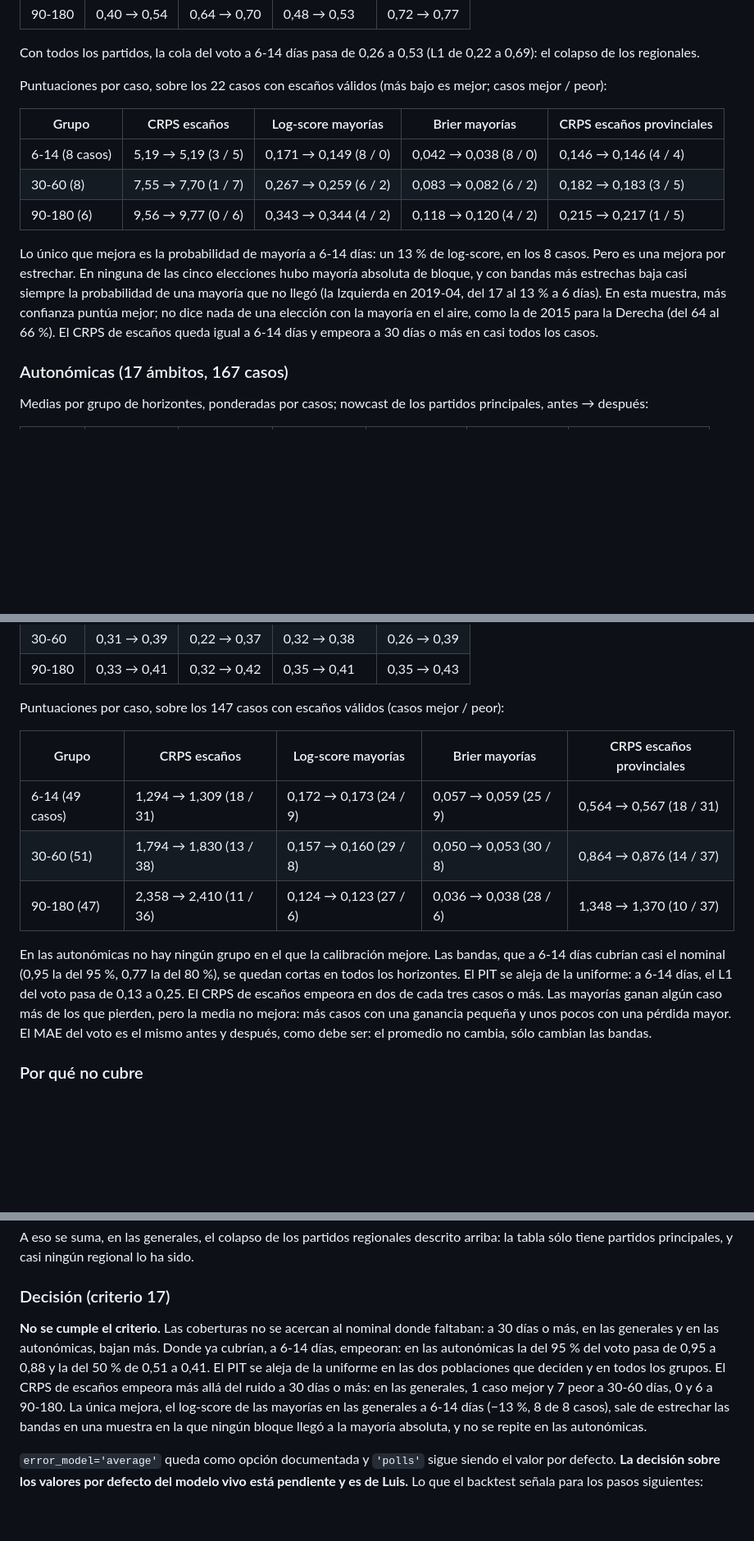
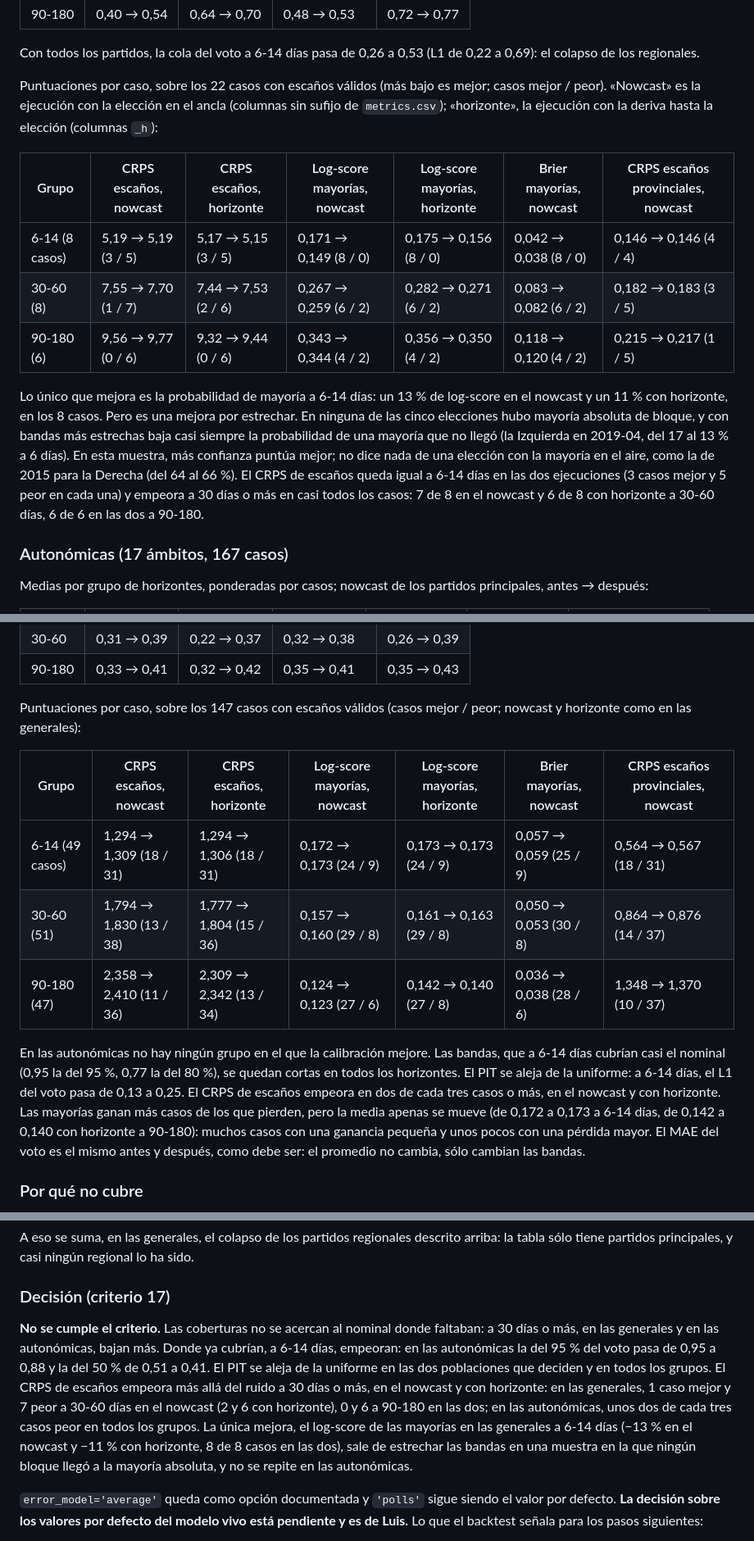
Before and after one commit to luissancho/elections-model, a Markdown page: docs/analisis-2026-09/metodo-15-calibracion.md, 3 parts joined by grey strips. Shown at 82% size. GitHub-like rendering; blank space fills up the shorter version.

Commit message:
docs: método 15, puntuaciones por caso también con horizonte (CRPS y log-score _h) en generales y autonómicas

```diff
--- a/docs/analisis-2026-09/metodo-15-calibracion.md
+++ b/docs/analisis-2026-09/metodo-15-calibracion.md
@@ -63,15 +63,15 @@ PIT de los partidos principales (`summarize_calibration`; colas = las cajas 0 y
 
 Con todos los partidos, la cola del voto a 6-14 días pasa de 0,26 a 0,53 (L1 de 0,22 a 0,69): el colapso de los regionales.
 
-Puntuaciones por caso, sobre los 22 casos con escaños válidos (más bajo es mejor; casos mejor / peor):
+Puntuaciones por caso, sobre los 22 casos con escaños válidos (más bajo es mejor; casos mejor / peor). «Nowcast» es la ejecución con la elección en el ancla (columnas sin sufijo de `metrics.csv`); «horizonte», la ejecución con la deriva hasta la elección (columnas `_h`):
 
-| Grupo | CRPS escaños | Log-score mayorías | Brier mayorías | CRPS escaños provinciales |
-|---|---|---|---|---|
-| 6-14 (8 casos) | 5,19 → 5,19 (3 / 5) | 0,171 → 0,149 (8 / 0) | 0,042 → 0,038 (8 / 0) | 0,146 → 0,146 (4 / 4) |
-| 30-60 (8) | 7,55 → 7,70 (1 / 7) | 0,267 → 0,259 (6 / 2) | 0,083 → 0,082 (6 / 2) | 0,182 → 0,183 (3 / 5) |
-| 90-180 (6) | 9,56 → 9,77 (0 / 6) | 0,343 → 0,344 (4 / 2) | 0,118 → 0,120 (4 / 2) | 0,215 → 0,217 (1 / 5) |
+| Grupo | CRPS escaños, nowcast | CRPS escaños, horizonte | Log-score mayorías, nowcast | Log-score mayorías, horizonte | Brier mayorías, nowcast | CRPS escaños provinciales, nowcast |
+|---|---|---|---|---|---|---|
+| 6-14 (8 casos) | 5,19 → 5,19 (3 / 5) | 5,17 → 5,15 (3 / 5) | 0,171 → 0,149 (8 / 0) | 0,175 → 0,156 (8 / 0) | 0,042 → 0,038 (8 / 0) | 0,146 → 0,146 (4 / 4) |
+| 30-60 (8) | 7,55 → 7,70 (1 / 7) | 7,44 → 7,53 (2 / 6) | 0,267 → 0,259 (6 / 2) | 0,282 → 0,271 (6 / 2) | 0,083 → 0,082 (6 / 2) | 0,182 → 0,183 (3 / 5) |
+| 90-180 (6) | 9,56 → 9,77 (0 / 6) | 9,32 → 9,44 (0 / 6) | 0,343 → 0,344 (4 / 2) | 0,356 → 0,350 (4 / 2) | 0,118 → 0,120 (4 / 2) | 0,215 → 0,217 (1 / 5) |
 
-Lo único que mejora es la probabilidad de mayoría a 6-14 días: un 13 % de log-score, en los 8 casos. Pero es una mejora por estrechar. En ninguna de las cinco elecciones hubo mayoría absoluta de bloque, y con bandas más estrechas baja casi siempre la probabilidad de una mayoría que no llegó (la Izquierda en 2019-04, del 17 al 13 % a 6 días). En esta muestra, más confianza puntúa mejor; no dice nada de una elección con la mayoría en el aire, como la de 2015 para la Derecha (del 64 al 66 %). El CRPS de escaños queda igual a 6-14 días y empeora a 30 días o más en casi todos los casos.
+Lo único que mejora es la probabilidad de mayoría a 6-14 días: un 13 % de log-score en el nowcast y un 11 % con horizonte, en los 8 casos. Pero es una mejora por estrechar. En ninguna de las cinco elecciones hubo mayoría absoluta de bloque, y con bandas más estrechas baja casi siempre la probabilidad de una mayoría que no llegó (la Izquierda en 2019-04, del 17 al 13 % a 6 días). En esta muestra, más confianza puntúa mejor; no dice nada de una elección con la mayoría en el aire, como la de 2015 para la Derecha (del 64 al 66 %). El CRPS de escaños queda igual a 6-14 días en las dos ejecuciones (3 casos mejor y 5 peor en cada una) y empeora a 30 días o más en casi todos los casos: 7 de 8 en el nowcast y 6 de 8 con horizonte a 30-60 días, 6 de 6 en las dos a 90-180.
 
 ### Autonómicas (17 ámbitos, 167 casos)
 
@@ -91,15 +91,15 @@ PIT de los partidos principales (colas nominal 0,20; L1 a la uniforme):
 | 30-60 | 0,31 → 0,39 | 0,22 → 0,37 | 0,32 → 0,38 | 0,26 → 0,39 |
 | 90-180 | 0,33 → 0,41 | 0,32 → 0,42 | 0,35 → 0,41 | 0,35 → 0,43 |
 
-Puntuaciones por caso, sobre los 147 casos con escaños válidos (casos mejor / peor):
+Puntuaciones por caso, sobre los 147 casos con escaños válidos (casos mejor / peor; nowcast y horizonte como en las generales):
 
-| Grupo | CRPS escaños | Log-score mayorías | Brier mayorías | CRPS escaños provinciales |
-|---|---|---|---|---|
-| 6-14 (49 casos) | 1,294 → 1,309 (18 / 31) | 0,172 → 0,173 (24 / 9) | 0,057 → 0,059 (25 / 9) | 0,564 → 0,567 (18 / 31) |
-| 30-60 (51) | 1,794 → 1,830 (13 / 38) | 0,157 → 0,160 (29 / 8) | 0,050 → 0,053 (30 / 8) | 0,864 → 0,876 (14 / 37) |
-| 90-180 (47) | 2,358 → 2,410 (11 / 36) | 0,124 → 0,123 (27 / 6) | 0,036 → 0,038 (28 / 6) | 1,348 → 1,370 (10 / 37) |
+| Grupo | CRPS escaños, nowcast | CRPS escaños, horizonte | Log-score mayorías, nowcast | Log-score mayorías, horizonte | Brier mayorías, nowcast | CRPS escaños provinciales, nowcast |
+|---|---|---|---|---|---|---|
+| 6-14 (49 casos) | 1,294 → 1,309 (18 / 31) | 1,294 → 1,306 (18 / 31) | 0,172 → 0,173 (24 / 9) | 0,173 → 0,173 (24 / 9) | 0,057 → 0,059 (25 / 9) | 0,564 → 0,567 (18 / 31) |
+| 30-60 (51) | 1,794 → 1,830 (13 / 38) | 1,777 → 1,804 (15 / 36) | 0,157 → 0,160 (29 / 8) | 0,161 → 0,163 (29 / 8) | 0,050 → 0,053 (30 / 8) | 0,864 → 0,876 (14 / 37) |
+| 90-180 (47) | 2,358 → 2,410 (11 / 36) | 2,309 → 2,342 (13 / 34) | 0,124 → 0,123 (27 / 6) | 0,142 → 0,140 (27 / 8) | 0,036 → 0,038 (28 / 6) | 1,348 → 1,370 (10 / 37) |
 
-En las autonómicas no hay ningún grupo en el que la calibración mejore. Las bandas, que a 6-14 días cubrían casi el nominal (0,95 la del 95 %, 0,77 la del 80 %), se quedan cortas en todos los horizontes. El PIT se aleja de la uniforme: a 6-14 días, el L1 del voto pasa de 0,13 a 0,25. El CRPS de escaños empeora en dos de cada tres casos o más. Las mayorías ganan algún caso más de los que pierden, pero la media no mejora: más casos con una ganancia pequeña y unos pocos con una pérdida mayor. El MAE del voto es el mismo antes y después, como debe ser: el promedio no cambia, sólo cambian las bandas.
+En las autonómicas no hay ningún grupo en el que la calibración mejore. Las bandas, que a 6-14 días cubrían casi el nominal (0,95 la del 95 %, 0,77 la del 80 %), se quedan cortas en todos los horizontes. El PIT se aleja de la uniforme: a 6-14 días, el L1 del voto pasa de 0,13 a 0,25. El CRPS de escaños empeora en dos de cada tres casos o más, en el nowcast y con horizonte. Las mayorías ganan más casos de los que pierden, pero la media apenas se mueve (de 0,172 a 0,173 a 6-14 días, de 0,142 a 0,140 con horizonte a 90-180): muchos casos con una ganancia pequeña y unos pocos con una pérdida mayor. El MAE del voto es el mismo antes y después, como debe ser: el promedio no cambia, sólo cambian las bandas.
 
 ### Por qué no cubre
 
@@ -109,7 +109,7 @@ A eso se suma, en las generales, el colapso de los partidos regionales descrito
 
 ### Decisión (criterio 17)
 
-**No se cumple el criterio.** Las coberturas no se acercan al nominal donde faltaban: a 30 días o más, en las generales y en las autonómicas, bajan más. Donde ya cubrían, a 6-14 días, empeoran: en las autonómicas la del 95 % del voto pasa de 0,95 a 0,88 y la del 50 % de 0,51 a 0,41. El PIT se aleja de la uniforme en las dos poblaciones que deciden y en todos los grupos. El CRPS de escaños empeora más allá del ruido a 30 días o más: en las generales, 1 caso mejor y 7 peor a 30-60 días, 0 y 6 a 90-180. La única mejora, el log-score de las mayorías en las generales a 6-14 días (−13 %, 8 de 8 casos), sale de estrechar las bandas en una muestra en la que ningún bloque llegó a la mayoría absoluta, y no se repite en las autonómicas.
+**No se cumple el criterio.** Las coberturas no se acercan al nominal donde faltaban: a 30 días o más, en las generales y en las autonómicas, bajan más. Donde ya cubrían, a 6-14 días, empeoran: en las autonómicas la del 95 % del voto pasa de 0,95 a 0,88 y la del 50 % de 0,51 a 0,41. El PIT se aleja de la uniforme en las dos poblaciones que deciden y en todos los grupos. El CRPS de escaños empeora más allá del ruido a 30 días o más, en el nowcast y con horizonte: en las generales, 1 caso mejor y 7 peor a 30-60 días en el nowcast (2 y 6 con horizonte), 0 y 6 a 90-180 en las dos; en las autonómicas, unos dos de cada tres casos peor en todos los grupos. La única mejora, el log-score de las mayorías en las generales a 6-14 días (−13 % en el nowcast y −11 % con horizonte, 8 de 8 casos en las dos), sale de estrechar las bandas en una muestra en la que ningún bloque llegó a la mayoría absoluta, y no se repite en las autonómicas.
 
 `error_model='average'` queda como opción documentada y `'polls'` sigue siendo el valor por defecto. **La decisión sobre los valores por defecto del modelo vivo está pendiente y es de Luis.** Lo que el backtest señala para los pasos siguientes:
 
```
